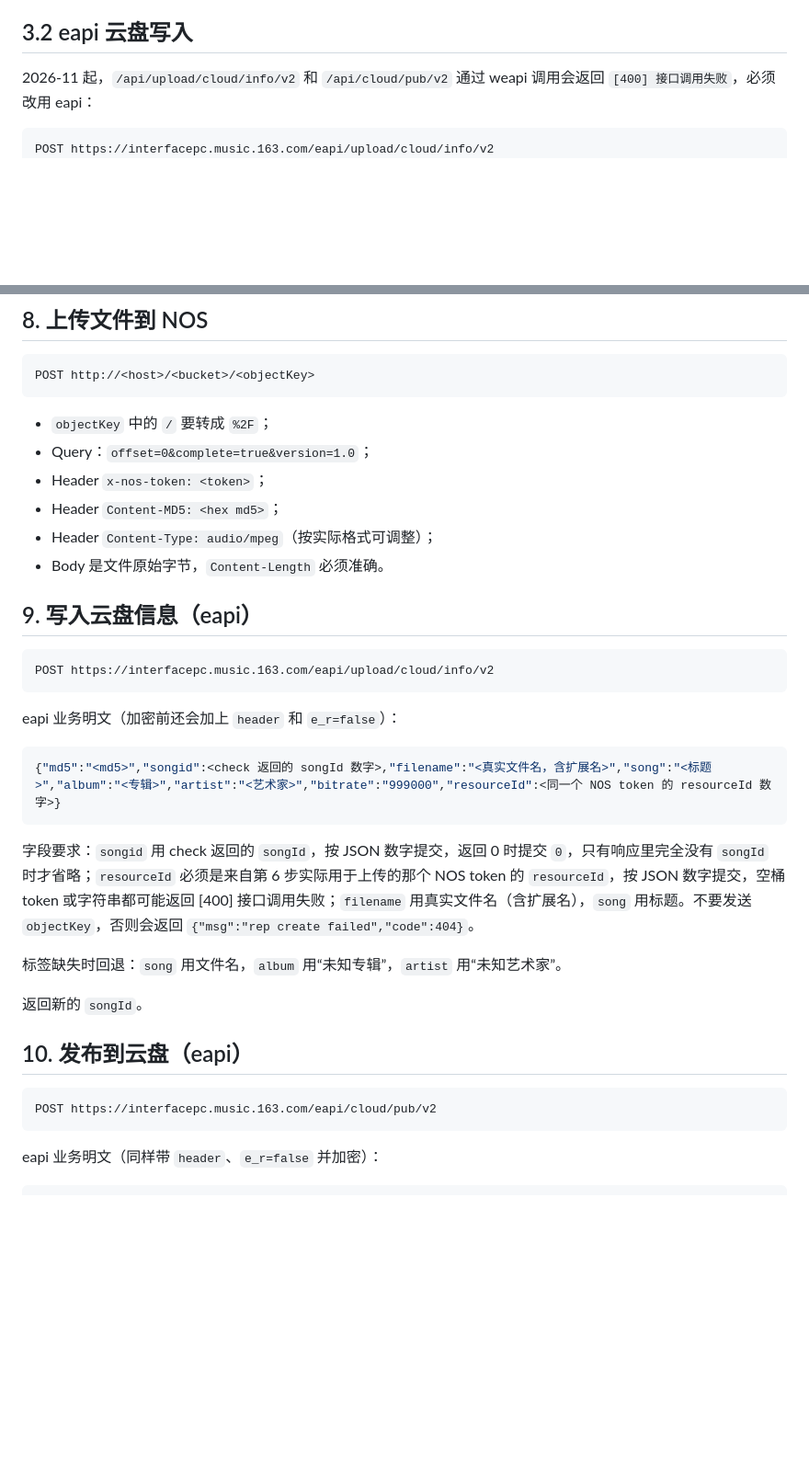
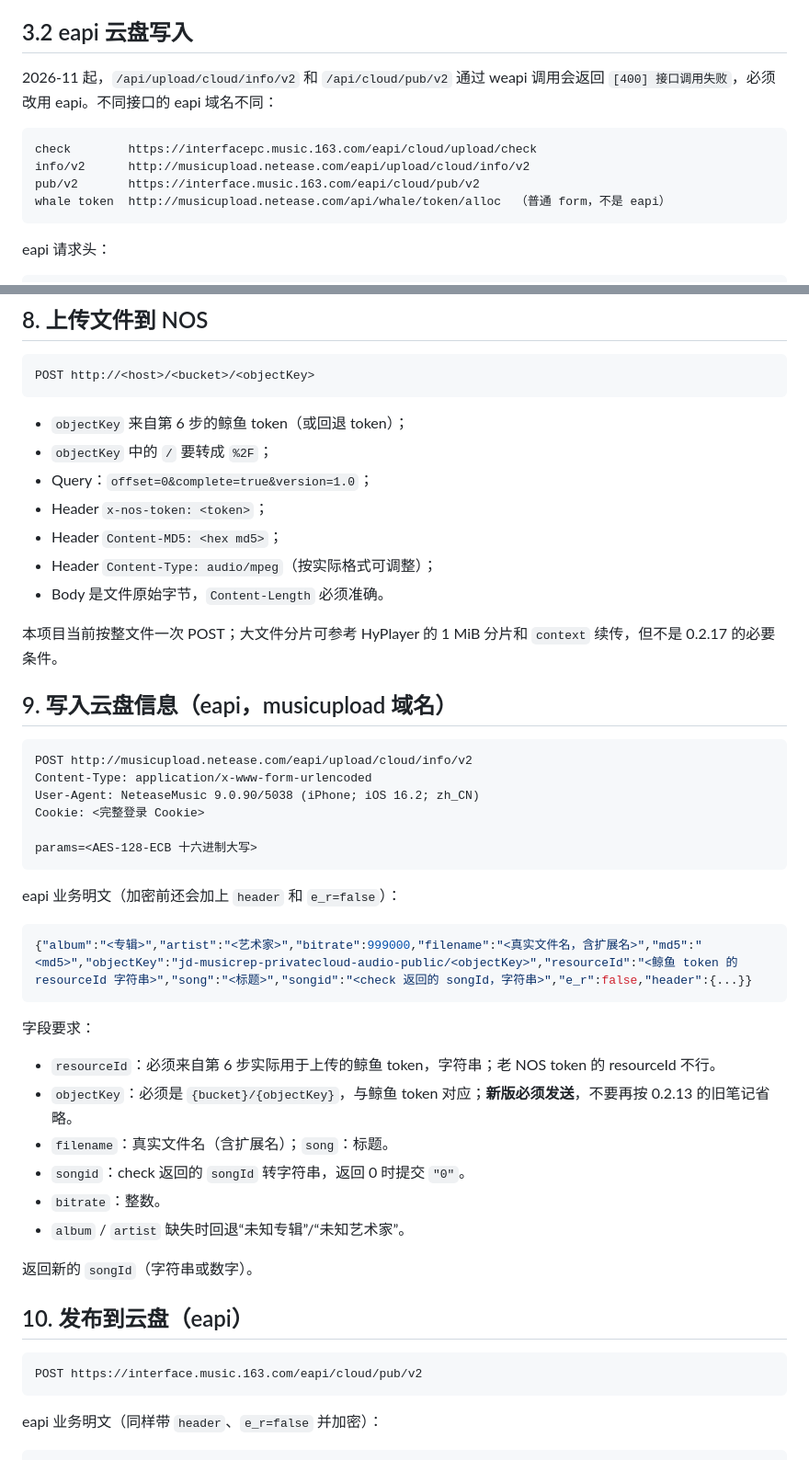
Before and after one commit to jiu-zui-90817/ncm-cloud-sync, a Markdown page: docs/PROTOCOL.md, 2 parts joined by grey strips. Shown at 92% size. GitHub-like rendering; blank space fills up the shorter version.

````diff
--- a/docs/PROTOCOL.md
+++ b/docs/PROTOCOL.md
@@ -70,9 +70,17 @@ weapi 请求的 URL 必须使用 `/weapi/...`。NCMApi 在发送前会把代码
 
 ## 3.2 eapi 云盘写入
 
-2026-11 起，`/api/upload/cloud/info/v2` 和 `/api/cloud/pub/v2` 通过 weapi 调用会返回 `[400] 接口调用失败`，必须改用 eapi：
+2026-11 起，`/api/upload/cloud/info/v2` 和 `/api/cloud/pub/v2` 通过 weapi 调用会返回 `[400] 接口调用失败`，必须改用 eapi。不同接口的 eapi 域名不同：
+
+```text
+check        https://interfacepc.music.163.com/eapi/cloud/upload/check
+info/v2      http://musicupload.netease.com/eapi/upload/cloud/info/v2
+pub/v2       https://interface.music.163.com/eapi/cloud/pub/v2
+whale token  http://musicupload.netease.com/api/whale/token/alloc  （普通 form，不是 eapi）
+```
+
+eapi 请求头：
 
 ```http
-POST https://interfacepc.music.163.com/eapi/upload/cloud/info/v2
 Content-Type: application/x-www-form-urlencoded
 User-Agent: NeteaseMusic 9.0.90/5038 (iPhone; iOS 16.2; zh_CN)
@@ -172,6 +190,7 @@ GET https://wanproxy.127.net/lbs?version=1.0&bucketname=jd-musicrep-privatecloud
 POST http://<host>/<bucket>/<objectKey>
 ```
 
+- `objectKey` 来自第 6 步的鲸鱼 token（或回退 token）；
 - `objectKey` 中的 `/` 要转成 `%2F`；
 - Query：`offset=0&complete=true&version=1.0`；
 - Header `x-nos-token: <token>`；
@@ -179,28 +198,40 @@ POST http://<host>/<bucket>/<objectKey>
 - Header `Content-Type: audio/mpeg`（按实际格式可调整）；
 - Body 是文件原始字节，`Content-Length` 必须准确。
 
-## 9. 写入云盘信息（eapi）
+本项目当前按整文件一次 POST；大文件分片可参考 HyPlayer 的 1 MiB 分片和 `context` 续传，但不是 0.2.17 的必要条件。
+
+## 9. 写入云盘信息（eapi，musicupload 域名）
 
 ```http
-POST https://interfacepc.music.163.com/eapi/upload/cloud/info/v2
+POST http://musicupload.netease.com/eapi/upload/cloud/info/v2
+Content-Type: application/x-www-form-urlencoded
+User-Agent: NeteaseMusic 9.0.90/5038 (iPhone; iOS 16.2; zh_CN)
+Cookie: <完整登录 Cookie>
+
+params=<AES-128-ECB 十六进制大写>
 ```
 
 eapi 业务明文（加密前还会加上 `header` 和 `e_r=false`）：
 
 ```json
-{"md5":"<md5>","songid":<check 返回的 songId 数字>,"filename":"<真实文件名，含扩展名>","song":"<标题>","album":"<专辑>","artist":"<艺术家>","bitrate":"999000","resourceId":<同一个 NOS token 的 resourceId 数字>}
+{"album":"<专辑>","artist":"<艺术家>","bitrate":999000,"filename":"<真实文件名，含扩展名>","md5":"<md5>","objectKey":"jd-musicrep-privatecloud-audio-public/<objectKey>","resourceId":"<鲸鱼 token 的 resourceId 字符串>","song":"<标题>","songid":"<check 返回的 songId，字符串>","e_r":false,"header":{...}}
 ```
 
-字段要求：`songid` 用 check 返回的 `songId`，按 JSON 数字提交，返回 0 时提交 `0`，只有响应里完全没有 `songId` 时才省略；`resourceId` 必须是来自第 6 步实际用于上传的那个 NOS token 的 `resourceId`，按 JSON 数字提交，空桶 token 或字符串都可能返回 [400] 接口调用失败；`filename` 用真实文件名（含扩展名），`song` 用标题。不要发送 `objectKey`，否则会返回 `{"msg":"rep create failed","code":404}`。
+字段要求：
 
-标签缺失时回退：`song` 用文件名，`album` 用“未知专辑”，`artist` 用“未知艺术家”。
+- `resourceId`：必须来自第 6 步实际用于上传的鲸鱼 token，字符串；老 NOS token 的 resourceId 不行。
+- `objectKey`：必须是 `{bucket}/{objectKey}`，与鲸鱼 token 对应；**新版必须发送**，不要再按 0.2.13 的旧笔记省略。
+- `filename`：真实文件名（含扩展名）；`song`：标题。
+- `songid`：check 返回的 `songId` 转字符串，返回 0 时提交 `"0"`。
+- `bitrate`：整数。
+- `album` / `artist` 缺失时回退“未知专辑”/“未知艺术家”。
 
-返回新的 `songId`。
+返回新的 `songId`（字符串或数字）。
 
 ## 10. 发布到云盘（eapi）
 
 ```http
-POST https://interfacepc.music.163.com/eapi/cloud/pub/v2
+POST https://interface.music.163.com/eapi/cloud/pub/v2
 ```
 
 eapi 业务明文（同样带 `header`、`e_r=false` 并加密）：
````
Also changed, not shown: other parts of docs/PROTOCOL.md (+39 -24 lines), README.md (+6 -6 lines), docs/fnos-deployment.md (+4 -4 lines), docs/images/webui.png, 5 other files.
